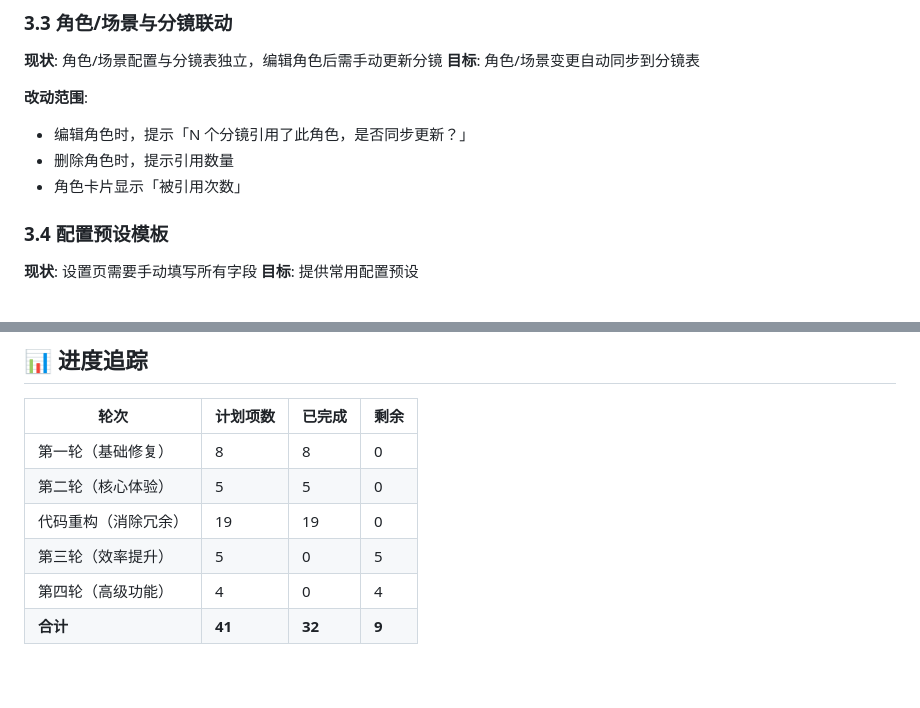
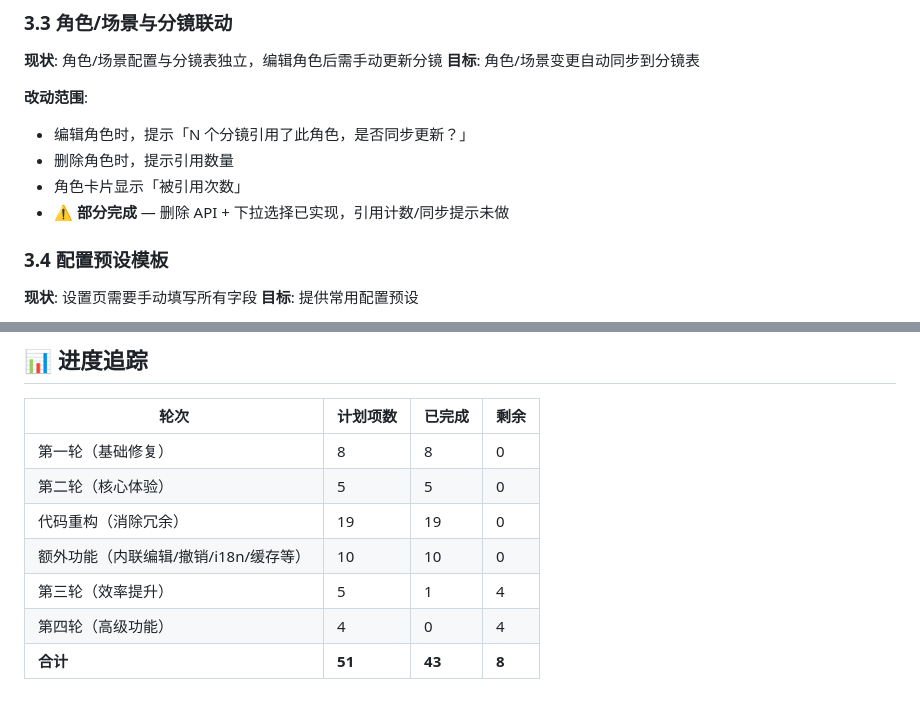
Before and after one commit to brother2050/ai-drama-pipeline-v2, a Markdown page: DESIGN_PLAN.md, 2 parts joined by grey strips. Rendered like a GitHub page.

```diff
--- a/DESIGN_PLAN.md
+++ b/DESIGN_PLAN.md
@@ -112,6 +163,7 @@
 - 编辑角色时，提示「N 个分镜引用了此角色，是否同步更新？」
 - 删除角色时，提示引用数量
 - 角色卡片显示「被引用次数」
+- ⚠️ **部分完成** — 删除 API + 下拉选择已实现，引用计数/同步提示未做
 
 ### 3.4 配置预设模板
 
@@ -267,6 +319,7 @@
 | 第一轮（基础修复） | 8 | 8 | 0 |
 | 第二轮（核心体验） | 5 | 5 | 0 |
 | 代码重构（消除冗余） | 19 | 19 | 0 |
-| 第三轮（效率提升） | 5 | 0 | 5 |
+| 额外功能（内联编辑/撤销/i18n/缓存等） | 10 | 10 | 0 |
+| 第三轮（效率提升） | 5 | 1 | 4 |
 | 第四轮（高级功能） | 4 | 0 | 4 |
-| **合计** | **41** | **32** | **9** |
+| **合计** | **51** | **43** | **8** |
```
Also changed, not shown: other parts of DESIGN_PLAN.md (+51 -0 lines).
